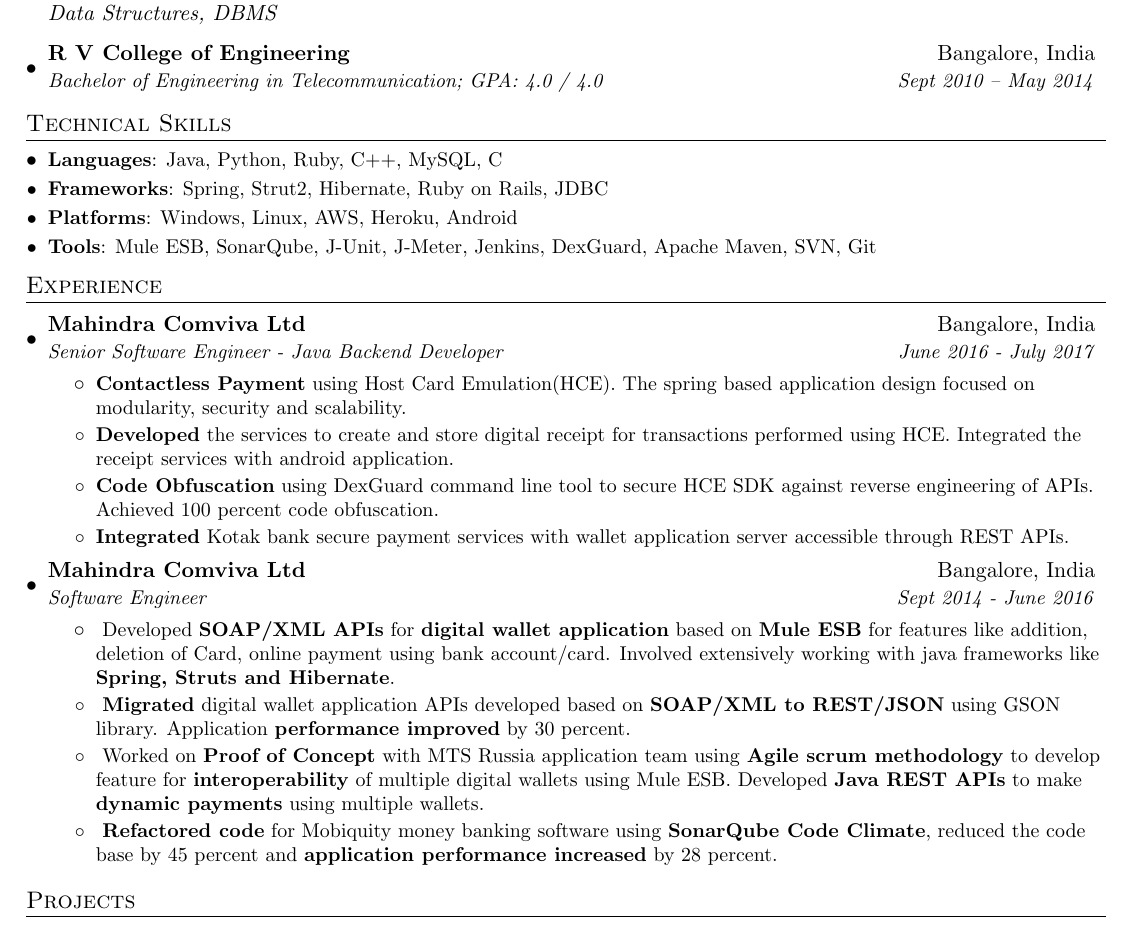
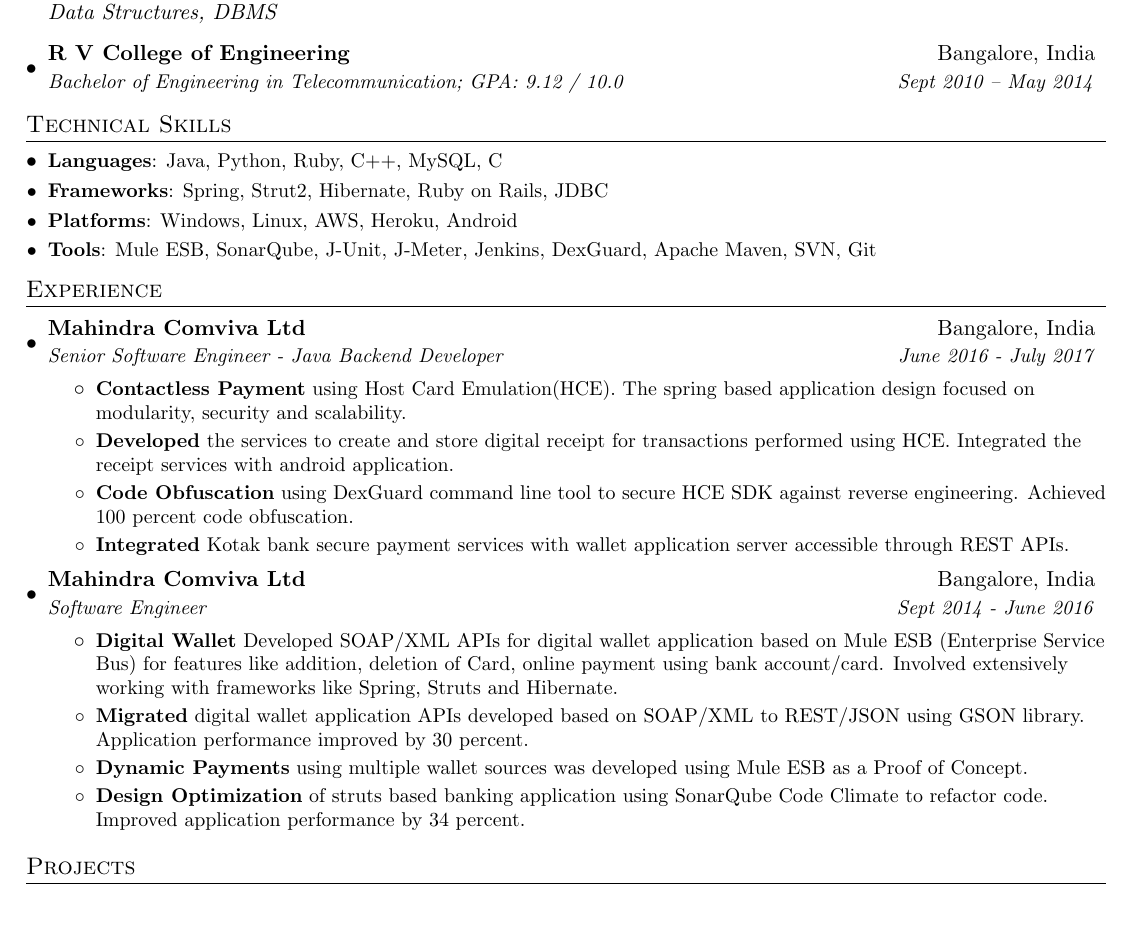
Before and after one commit to AnkithDivakarRaja/Software-Developer-Resume, a LaTeX CV (Ankith_Raja_resume.tex): part of the page, cut so that both start at the same text. Compiled offline with pdfLaTeX.

Commit message:
Work experience clean up

```diff
--- a/Ankith_Raja_resume.tex
+++ b/Ankith_Raja_resume.tex
@@ -94,7 +94,7 @@
 
     \resumeSubheading
       {R V College of Engineering}{Bangalore, India}
-      {Bachelor of Engineering in Telecommunication;  GPA: 4.0 / 4.0 }{Sept 2010 -- May 2014}
+      {Bachelor of Engineering in Telecommunication;  GPA: 9.12 / 10.0 }{Sept 2010 -- May 2014}
   \resumeSubHeadingListEnd
 
 %--------PROGRAMMING SKILLS------------
@@ -127,7 +127,7 @@
         \resumeItemPlain{Developed}
           {the services to create and store digital receipt for transactions performed using HCE. Integrated the receipt services with android application.}
         \resumeItemPlain{Code Obfuscation}
-          {using DexGuard command line tool to secure HCE SDK against reverse engineering of APIs. Achieved 100 percent code obfuscation.}
+          {using DexGuard command line tool to secure HCE SDK against reverse engineering. Achieved 100 percent code obfuscation.}
         \resumeItemPlain{Integrated}
           {Kotak bank secure payment services with wallet application server accessible through REST APIs. }
       \resumeItemListEnd
@@ -136,14 +136,14 @@
       {Mahindra Comviva Ltd}{Bangalore, India}
       {Software Engineer}{Sept 2014 - June 2016}
       \resumeItemListStart
-        \resumeItemPlain{}
-          {Developed \textbf{SOAP/XML APIs} for \textbf{digital wallet application} based on \textbf{Mule ESB} for features like addition, deletion of Card, online payment using bank account/card. Involved extensively working with java frameworks like \textbf{Spring, Struts and Hibernate}.}
-        \resumeItemPlain{}
-          {\textbf{Migrated} digital wallet application APIs developed based on \textbf{SOAP/XML to REST/JSON} using GSON library. Application \textbf{performance improved} by 30 percent.}
-        \resumeItemPlain{}
-          {Worked on \textbf{Proof of Concept} with MTS Russia application team using \textbf{Agile scrum methodology} to develop feature for \textbf{interoperability} of multiple digital wallets using Mule ESB. Developed \textbf{Java REST APIs} to make \textbf{dynamic payments} using multiple wallets.}
-        \resumeItemPlain{}
-          {\textbf{Refactored code} for Mobiquity money banking software using \textbf{SonarQube Code Climate}, reduced the code base by 45 percent and \textbf{application performance increased} by 28 percent.}
+        \resumeItemPlain{Digital Wallet}
+          {Developed SOAP/XML APIs for digital wallet application based on Mule ESB (Enterprise Service Bus) for features like addition, deletion of Card, online payment using bank account/card. Involved extensively working with frameworks like Spring, Struts and Hibernate.}
+        \resumeItemPlain{Migrated}
+          {digital wallet application APIs developed based on SOAP/XML to REST/JSON using GSON library. Application performance improved by 30 percent.}
+        \resumeItemPlain{Dynamic Payments}
+          {using multiple wallet sources was developed using Mule ESB as a Proof of Concept.}
+        \resumeItemPlain{Design Optimization}
+          {of struts based banking application using SonarQube Code Climate to refactor code. Improved application performance by 34 percent.}
 
       \resumeItemListEnd
 
```
